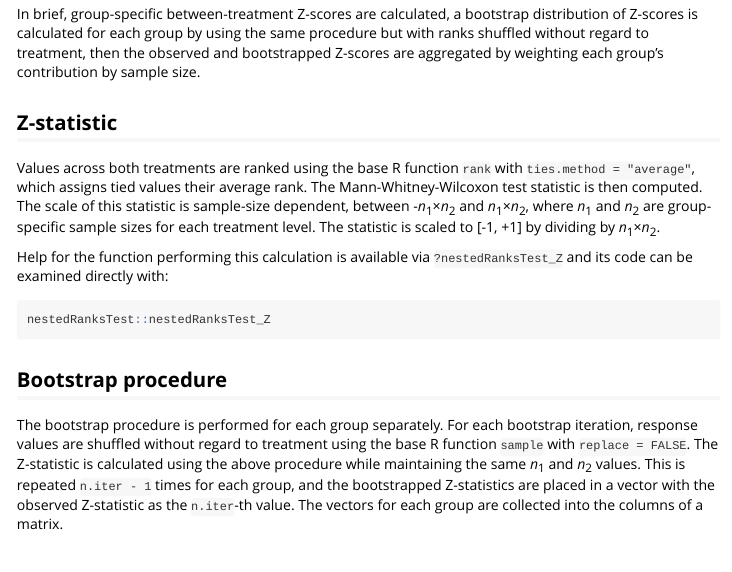
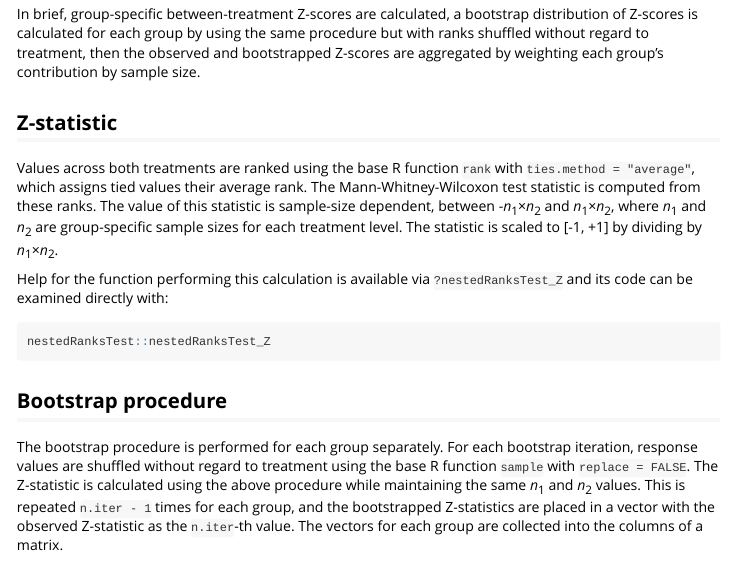
Before and after one commit to douglasgscofield/nestedRanksTest, an R Markdown document (vignettes/nestedRanksTest.Rmd): the page in a window 1100 px wide, from 6150 px down. Rendered offline with R 4.5, knitr and Pandoc, with nearby package versions; some code elsewhere in the file could not run offline.

Commit message:
Clarify scaling and weights

```diff
--- a/vignettes/nestedRanksTest.Rmd
+++ b/vignettes/nestedRanksTest.Rmd
@@ -286,8 +286,8 @@ sample size.
 
 Values across both treatments are ranked using the base R function `rank` with
 `ties.method = "average"`, which assigns tied values their average rank.  The
-Mann-Whitney-Wilcoxon test statistic is then computed.  The scale of this
-statistic is sample-size dependent, between
+Mann-Whitney-Wilcoxon test statistic is computed from these ranks.  The value
+of this statistic is sample-size dependent, between
 -*n*<sub>1</sub>&times;*n*<sub>2</sub> and
 *n*<sub>1</sub>&times;*n*<sub>2</sub>, where *n*<sub>1</sub> and
 *n*<sub>2</sub> are group-specific sample sizes for each treatment level.  The
```
Also changed, not shown: R/nestedRanksTest.R (+4 -4 lines).
